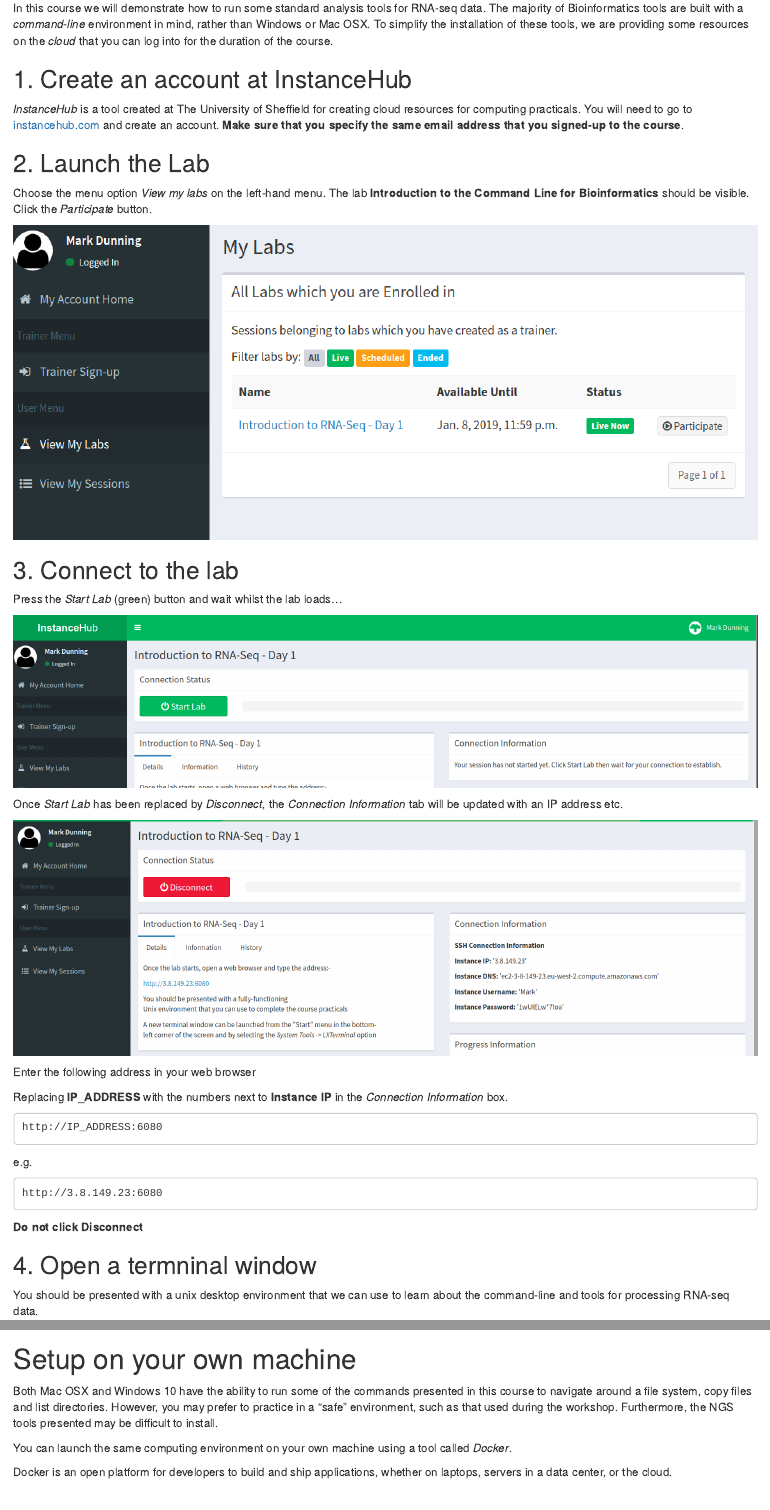
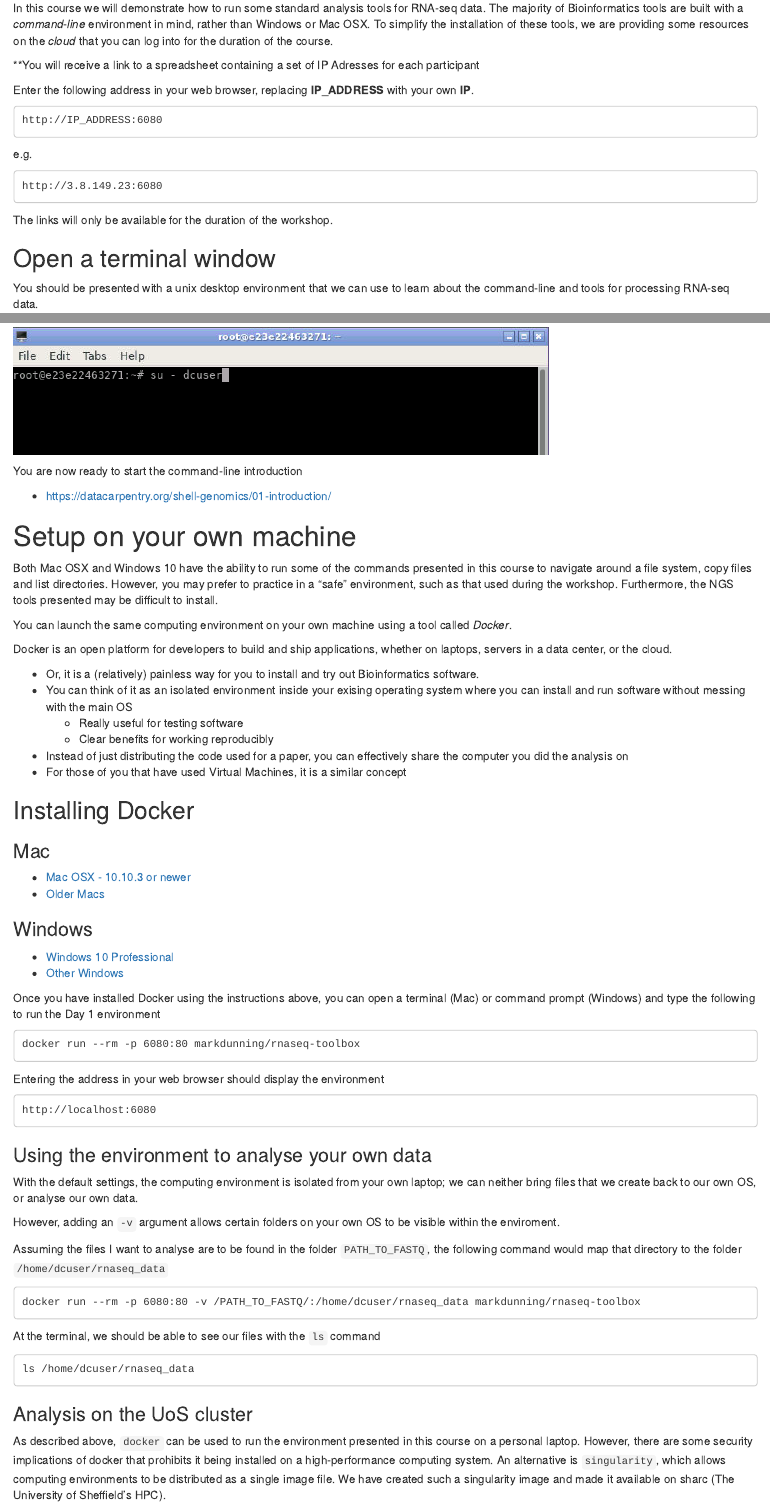
Before and after one commit to sheffield-bioinformatics-core/white_rose_dtp_analytics2, an R Markdown document (setup.Rmd): the page in a window 1100 px wide, from 190 px down, and a second part further down, joined at a grey line. Rendered offline with R 4.5, knitr and Pandoc, with nearby package versions.

Commit message:
Update setup instructions

````diff
--- a/setup.Rmd
+++ b/setup.Rmd
@@ -17,30 +17,9 @@
 
 In this course we will demonstrate how to run some standard analysis tools for RNA-seq data. The majority of Bioinformatics tools are built with a *command-line* environment in mind, rather than Windows or Mac OSX. To simplify the installation of these tools, we are providing some resources on the *cloud* that you can log into for the duration of the course.
 
-## 1. Create an account at InstanceHub
+**You will receive a link to a spreadsheet containing a set of IP Adresses for each participant
 
-*InstanceHub* is a tool created at The University of Sheffield for creating cloud resources for computing practicals. You will need to go to [instancehub.com](instancehub.com) and create an account. **Make sure that you specify the same email address that you signed-up to the course**.
-
-
-## 2. Launch the Lab
-
-Choose the menu option *View my labs* on the left-hand menu. The lab **Introduction to the Command Line for Bioinformatics** should be visible. Click the *Participate* button.
-
-![](images/instance-hub1.png)
-
-## 3. Connect to the lab
-
-Press the *Start Lab* (green) button and wait whilst the lab loads...
-
-![](images/instance-hub2.png)
-
-Once *Start Lab* has been replaced by *Disconnect*, the *Connection Information* tab will be updated with an IP address etc.
-
-![](images/instance-hub3.png)
-
-Enter the following address in your web browser
-
-Replacing **IP_ADDRESS** with the numbers next to **Instance IP** in the *Connection Information* box.
+Enter the following address in your web browser, replacing **IP_ADDRESS** with your own **IP**.
 
 ```
 http://IP_ADDRESS:6080
@@ -52,9 +31,9 @@
 http://3.8.149.23:6080
 ```
 
-**Do not click Disconnect**
+The links will only be available for the duration of the workshop.
 
-## 4. Open a termninal window
+## Open a terminal window
 
 You should be presented with a unix desktop environment that we can use to learn about the command-line and tools for processing RNA-seq data.
 
@@ -74,6 +53,10 @@
 
 ![](images/change-user.png)
 
+
+You are now ready to start the command-line introduction
+
+- [https://datacarpentry.org/shell-genomics/01-introduction/](https://datacarpentry.org/shell-genomics/01-introduction/)
 
 # Setup on your own machine
 
@@ -104,7 +87,7 @@
 - [Windows 10 Professional](https://www.docker.com/docker-windows)
 - [Other Windows](https://download.docker.com/win/stable/DockerToolbox.exe)
 
-Once you have installed Docker using the insructions above, you can open a terminal (Mac) or command prompt (Windows) and type the following to run the Day 1 environment
+Once you have installed Docker using the instructions above, you can open a terminal (Mac) or command prompt (Windows) and type the following to run the Day 1 environment
 
 ```
 docker run --rm -p 6080:80 markdunning/rnaseq-toolbox
````
Also changed, not shown: setup.nb.html (added), setup.Rmd (4 more changed lines).
